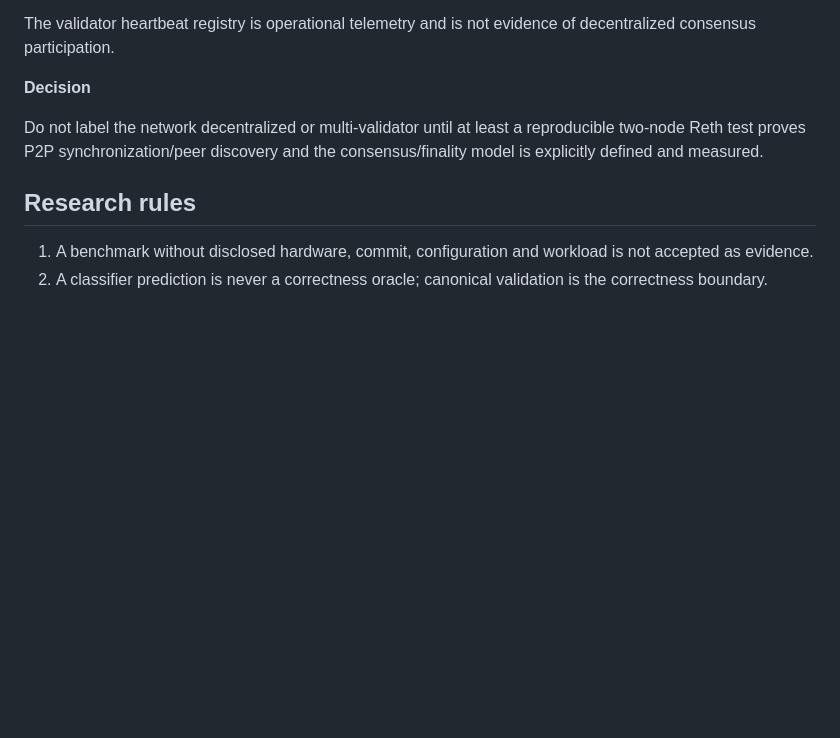
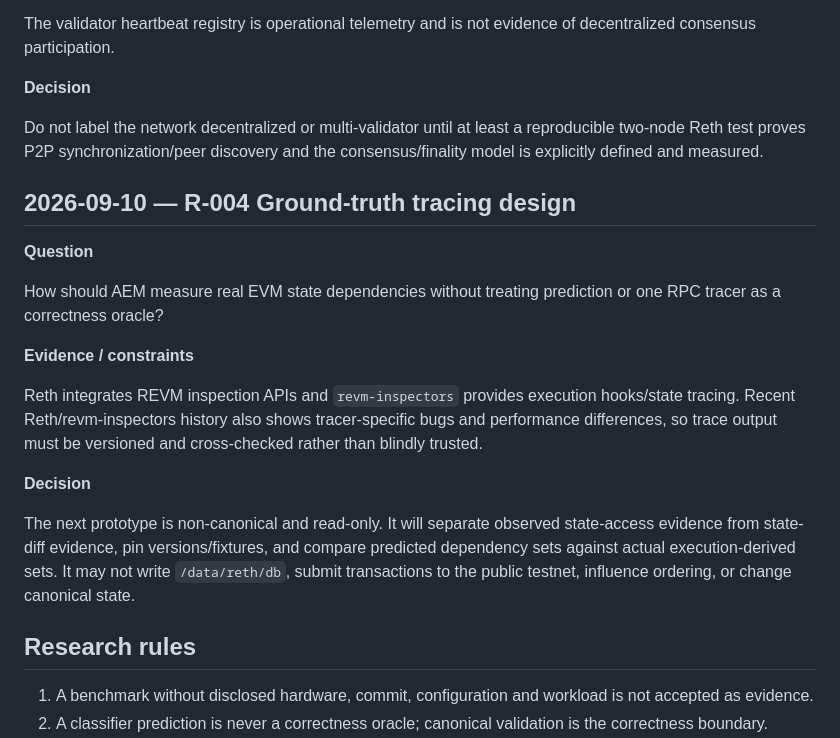
Before and after one commit to ZORYQ-Network/ZORYQ, a Markdown page: zoryq-developer/RESEARCH.md, the part around one of its changes. GitHub-like rendering; blank space fills up the shorter version.

```diff
--- a/zoryq-developer/RESEARCH.md
+++ b/zoryq-developer/RESEARCH.md
@@ -92,6 +99,20 @@ The validator heartbeat registry is operational telemetry and is not evidence of
 
 Do not label the network decentralized or multi-validator until at least a reproducible two-node Reth test proves P2P synchronization/peer discovery and the consensus/finality model is explicitly defined and measured.
 
+## 2026-09-10 — R-004 Ground-truth tracing design
+
+**Question**
+
+How should AEM measure real EVM state dependencies without treating prediction or one RPC tracer as a correctness oracle?
+
+**Evidence / constraints**
+
+Reth integrates REVM inspection APIs and `revm-inspectors` provides execution hooks/state tracing. Recent Reth/revm-inspectors history also shows tracer-specific bugs and performance differences, so trace output must be versioned and cross-checked rather than blindly trusted.
+
+**Decision**
+
+The next prototype is non-canonical and read-only. It will separate observed state-access evidence from state-diff evidence, pin versions/fixtures, and compare predicted dependency sets against actual execution-derived sets. It may not write `/data/reth/db`, submit transactions to the public testnet, influence ordering, or change canonical state.
+
 ## Research rules
 
 1. A benchmark without disclosed hardware, commit, configuration and workload is not accepted as evidence.
```
Also changed, not shown: other parts of zoryq-developer/RESEARCH.md (+14 -7 lines).
